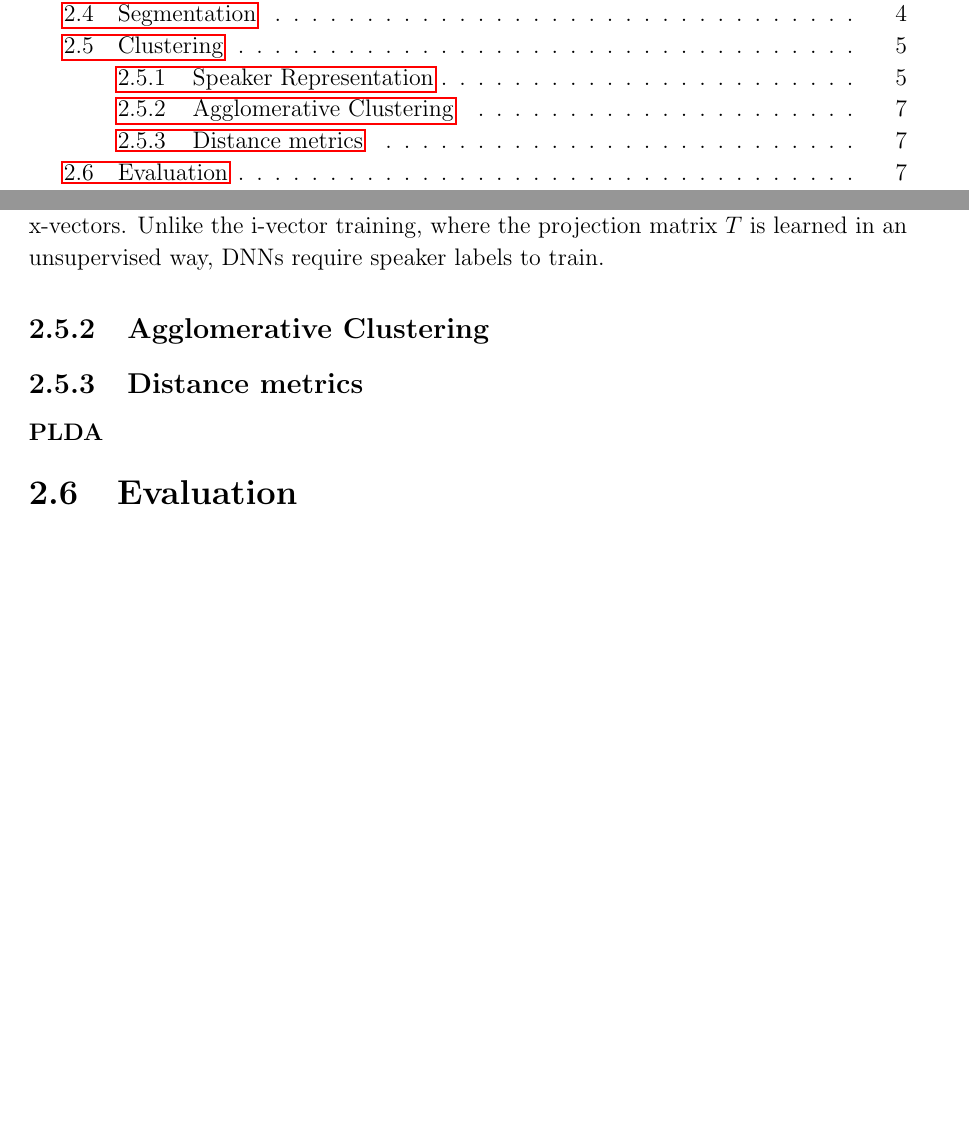
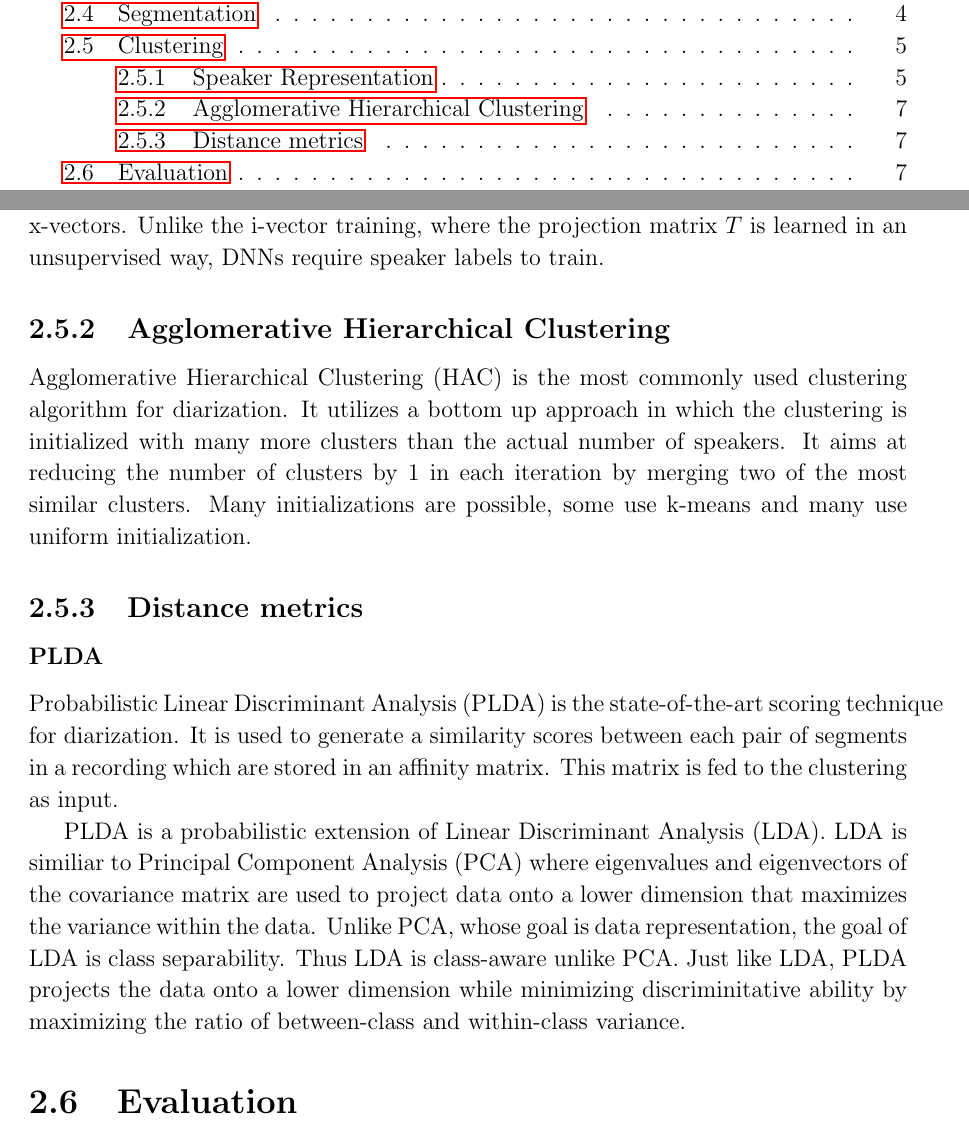
Before and after one commit to mangeshhambarde/dissertation-report, a LaTeX thesis (main.tex, which reads chapters/literature-review.tex): two parts of pages 5 and 15 of 39, joined at a grey line, cut so that both start at the same text, the shorter picture padded with empty space. Compiled offline with pdfLaTeX.

Commit message:
Started plda

```diff
--- a/chapters/literature-review.tex
+++ b/chapters/literature-review.tex
@@ -55,10 +55,17 @@ It is not clear which of these ways yields better results. Uniform segmentation
 		\subsubsection{x-vectors}
 		X-vectors were introduced in \cite{snyder2018x}, where a DNN is trained to discriminate between speakers and map variable-length utterances to fixed dimensional embeddings called x-vectors. Unlike the i-vector training, where the projection matrix $T$ is learned in an unsupervised way, DNNs require speaker labels to train.
 
-	\subsection{Agglomerative Clustering}
+	\subsection{Agglomerative Hierarchical Clustering}
+		Agglomerative Hierarchical Clustering (HAC) is the most commonly used clustering algorithm for diarization. It utilizes a bottom up approach in which the clustering is initialized with many more clusters than the actual number of speakers. It aims at reducing the number of clusters by 1 in each iteration by merging two of the most similar clusters. Many initializations are possible, some use k-means and many use uniform initialization.
 
 	\subsection{Distance metrics}
 		\subsubsection{PLDA}
+		Probabilistic Linear Discriminant Analysis (PLDA) is the state-of-the-art scoring technique for diarization. It is used to generate a similarity scores between each pair of segments in a recording which are stored in an affinity matrix. This matrix is fed to the clustering as input.
+
+		PLDA is a probabilistic extension of Linear Discriminant Analysis (LDA). LDA is similiar to Principal Component Analysis (PCA) where eigenvalues and eigenvectors of the covariance matrix are used to project data onto a lower dimension that maximizes the variance within the data. Unlike PCA, whose goal is data representation, the goal of LDA is class separability. Thus LDA is class-aware unlike PCA. Just like LDA, PLDA projects the data onto a lower dimension while minimizing discriminitative ability by maximizing the ratio of between-class and within-class variance.
+
+		%http://www.odyssey2016.org/papers/pdfs_stamped/12.pdf
+		%https://ieeexplore.ieee.org/stamp/stamp.jsp?tp=&arnumber=7078610&tag=1 ---------------> diagram idea also.
 
 \section{Evaluation}
 
```
